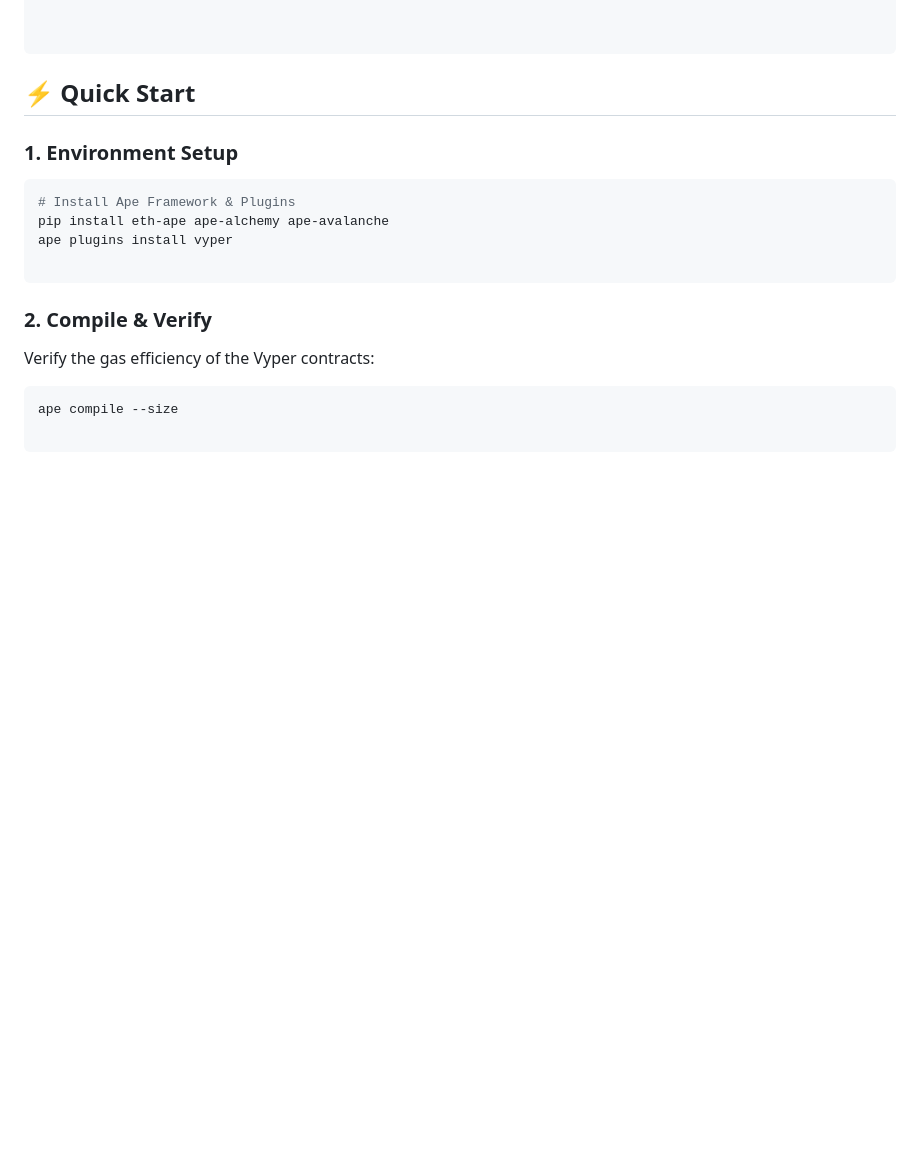
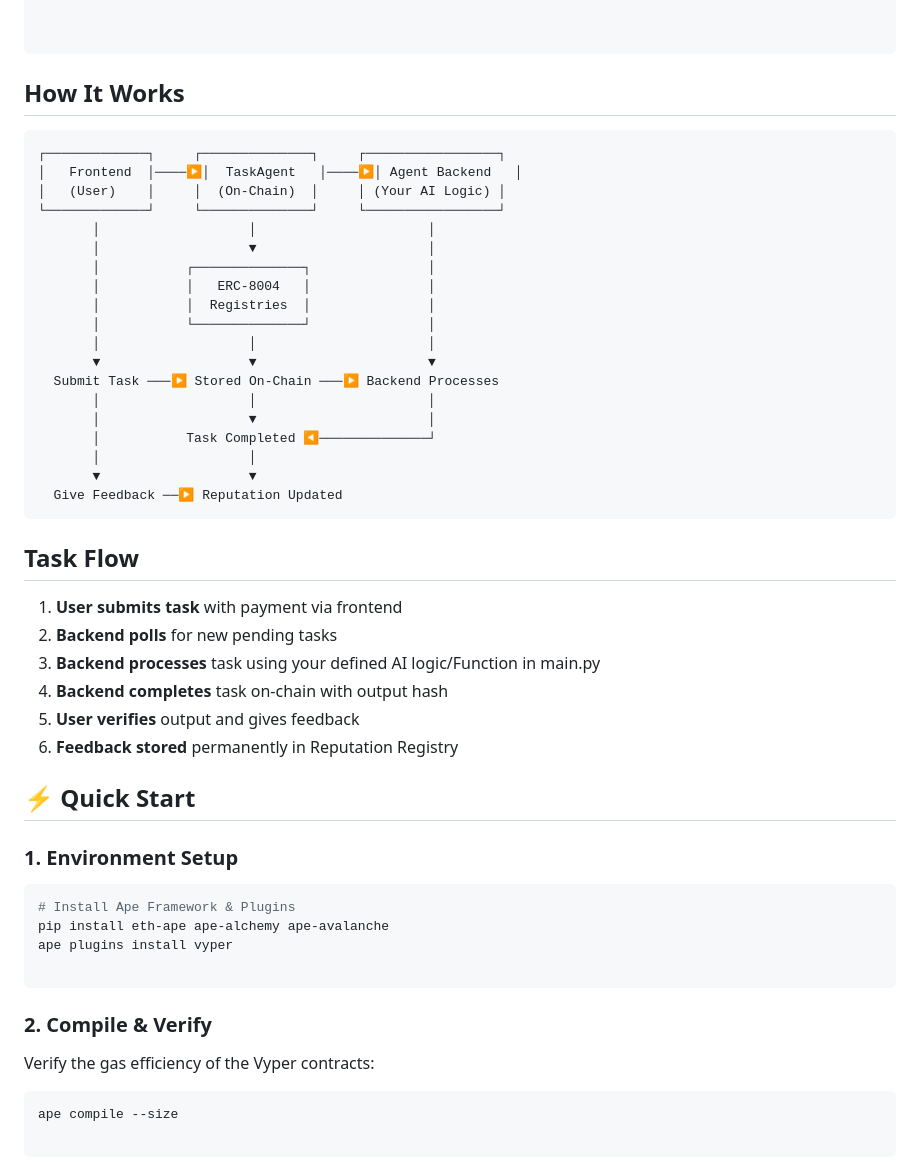
Before and after one commit to neonmercenary/8004-boilerplate, a Markdown page: README.md, the part around one of its changes. Drawn GitHub-style; blank space fills up the shorter version.

````diff
--- a/README.md
+++ b/README.md
@@ -140,6 +152,38 @@ Because Vyper is strict with interface implementations, I built a bespoke, light
 
 
 ```
+## How It Works
+
+```
+┌─────────────┐     ┌──────────────┐     ┌─────────────────┐
+│   Frontend  │────▶│  TaskAgent   │────▶│ Agent Backend   │
+│   (User)    │     │  (On-Chain)  │     │ (Your AI Logic) │
+└─────────────┘     └──────────────┘     └─────────────────┘
+       │                   │                      │
+       │                   ▼                      │
+       │           ┌──────────────┐               │
+       │           │   ERC-8004   │               │
+       │           │  Registries  │               │
+       │           └──────────────┘               │
+       │                   │                      │
+       ▼                   ▼                      ▼
+  Submit Task ───▶ Stored On-Chain ───▶ Backend Processes
+       │                   │                      │
+       │                   ▼                      │
+       │           Task Completed ◀──────────────┘
+       │                   │
+       ▼                   ▼
+  Give Feedback ──▶ Reputation Updated
+```
+
+## Task Flow
+
+1. **User submits task** with payment via frontend
+2. **Backend polls** for new pending tasks
+3. **Backend processes** task using your defined AI logic/Function in main.py
+4. **Backend completes** task on-chain with output hash
+5. **User verifies** output and gives feedback
+6. **Feedback stored** permanently in Reputation Registry
 
 
 ## ⚡ Quick Start
````
Also changed, not shown: other parts of README.md (+17 -5 lines).
